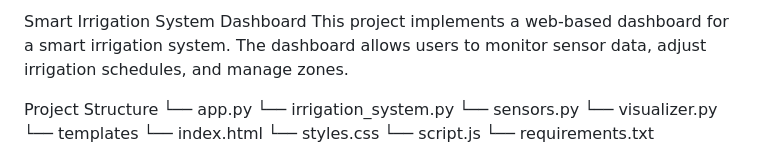
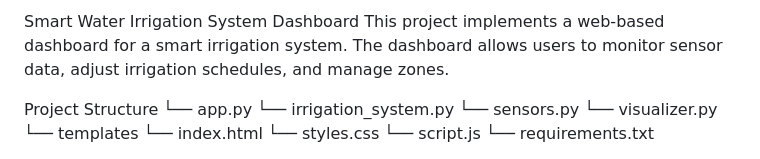
Before and after one commit to RainiBenaiah/Smart-Water-Irrigation-Agritech-, a Markdown page: README.md, the part around the change. Rendered like a GitHub page.

```diff
--- a/README.md
+++ b/README.md
@@ -1,4 +1,4 @@
-Smart Irrigation System Dashboard
+Smart Water Irrigation System Dashboard
 This project implements a web-based dashboard for a smart irrigation system. The dashboard allows users to monitor sensor data, adjust irrigation schedules, and manage zones.
 
 Project Structure
```
